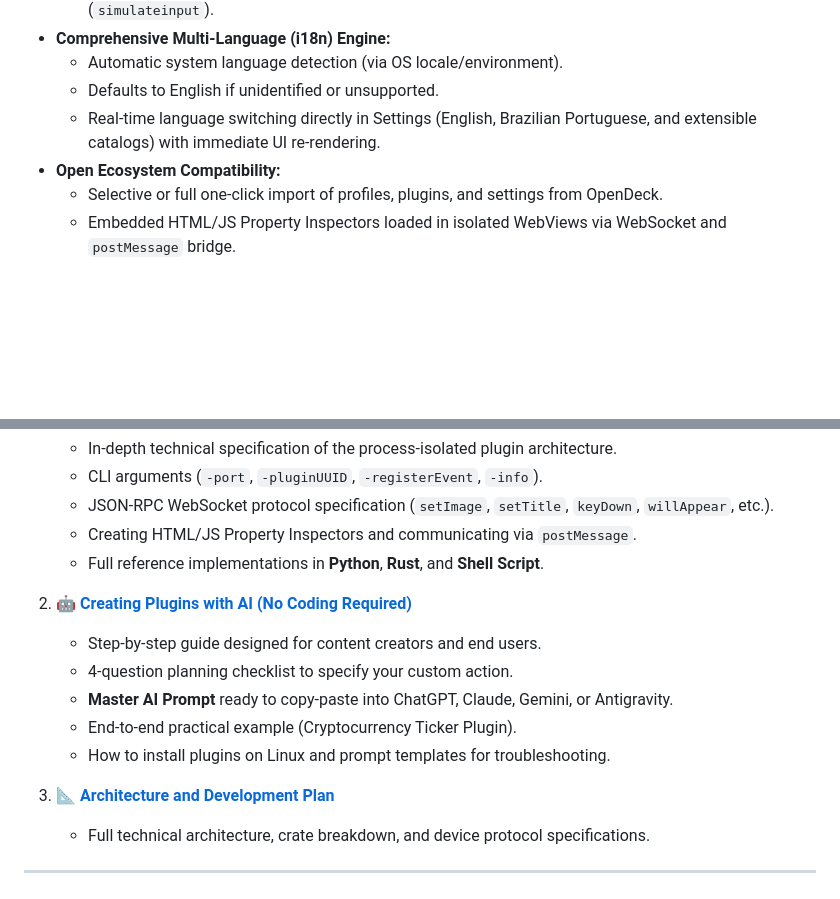
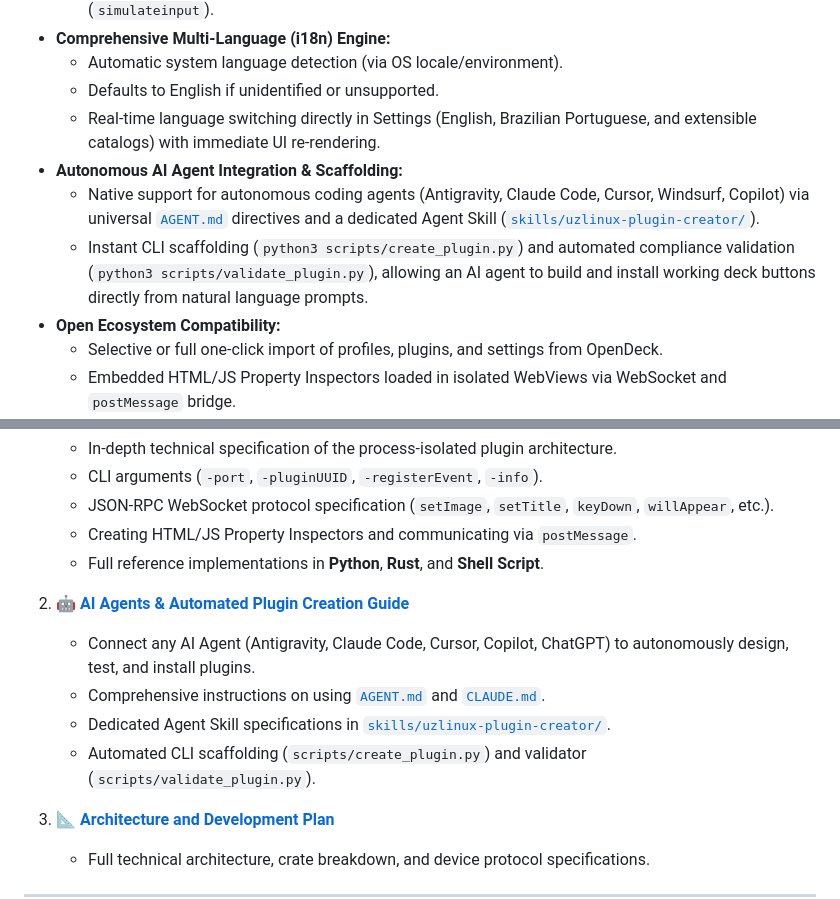
Before and after one commit to eulucastiagolt/uzlinux-studio, a Markdown page: README.md, 2 parts joined by grey strips. GitHub-like rendering; blank space fills up the shorter version.

Commit message:
docs(readme): highlight AI agent integration, AGENT.md, and scaffolding tools

```diff
--- a/README.md
+++ b/README.md
@@ -19,6 +19,9 @@
   - Automatic system language detection (via OS locale/environment).
   - Defaults to English if unidentified or unsupported.
   - Real-time language switching directly in Settings (English, Brazilian Portuguese, and extensible catalogs) with immediate UI re-rendering.
+- **Autonomous AI Agent Integration & Scaffolding:**
+  - Native support for autonomous coding agents (Antigravity, Claude Code, Cursor, Windsurf, Copilot) via universal [`AGENT.md`](file:///home/lucastiago/Documentos/Projetos/Rust/UzlinuxStudioDeck/AGENT.md) directives and a dedicated Agent Skill ([`skills/uzlinux-plugin-creator/`](file:///home/lucastiago/Documentos/Projetos/Rust/UzlinuxStudioDeck/skills/uzlinux-plugin-creator/SKILL.md)).
+  - Instant CLI scaffolding (`python3 scripts/create_plugin.py`) and automated compliance validation (`python3 scripts/validate_plugin.py`), allowing an AI agent to build and install working deck buttons directly from natural language prompts.
 - **Open Ecosystem Compatibility:**
   - Selective or full one-click import of profiles, plugins, and settings from OpenDeck.
   - Embedded HTML/JS Property Inspectors loaded in isolated WebViews via WebSocket and `postMessage` bridge.
@@ -38,12 +41,11 @@ Detailed developer and user guides are available in the [`docs/`](file:///home/l
    - Creating HTML/JS Property Inspectors and communicating via `postMessage`.
    - Full reference implementations in **Python**, **Rust**, and **Shell Script**.
 
-2. 🤖 **[Creating Plugins with AI (No Coding Required)](file:///home/lucastiago/Documentos/Projetos/Rust/UzlinuxStudioDeck/docs/AI_CREATION_GUIDE.md)**
-   - Step-by-step guide designed for content creators and end users.
-   - 4-question planning checklist to specify your custom action.
-   - **Master AI Prompt** ready to copy-paste into ChatGPT, Claude, Gemini, or Antigravity.
-   - End-to-end practical example (Cryptocurrency Ticker Plugin).
-   - How to install plugins on Linux and prompt templates for troubleshooting.
+2. 🤖 **[AI Agents & Automated Plugin Creation Guide](file:///home/lucastiago/Documentos/Projetos/Rust/UzlinuxStudioDeck/docs/AI_CREATION_GUIDE.md)**
+   - Connect any AI Agent (Antigravity, Claude Code, Cursor, Copilot, ChatGPT) to autonomously design, test, and install plugins.
+   - Comprehensive instructions on using [`AGENT.md`](file:///home/lucastiago/Documentos/Projetos/Rust/UzlinuxStudioDeck/AGENT.md) and [`CLAUDE.md`](file:///home/lucastiago/Documentos/Projetos/Rust/UzlinuxStudioDeck/CLAUDE.md).
+   - Dedicated Agent Skill specifications in [`skills/uzlinux-plugin-creator/`](file:///home/lucastiago/Documentos/Projetos/Rust/UzlinuxStudioDeck/skills/uzlinux-plugin-creator/SKILL.md).
+   - Automated CLI scaffolding (`scripts/create_plugin.py`) and validator (`scripts/validate_plugin.py`).
 
 3. 📐 **[Architecture and Development Plan](file:///home/lucastiago/Documentos/Projetos/Rust/UzlinuxStudioDeck/docs/DEVELOPMENT_PLAN.md)**
    - Full technical architecture, crate breakdown, and device protocol specifications.
```
